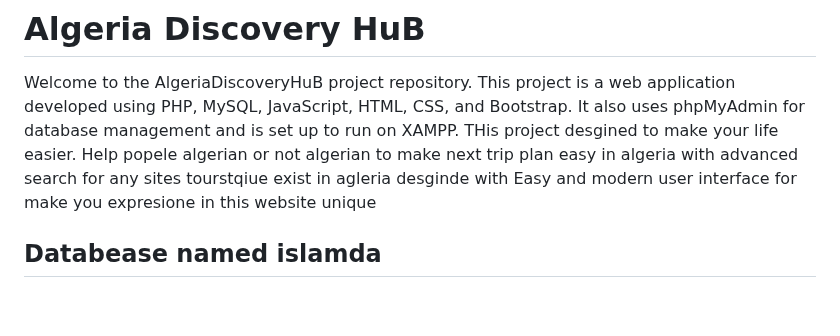
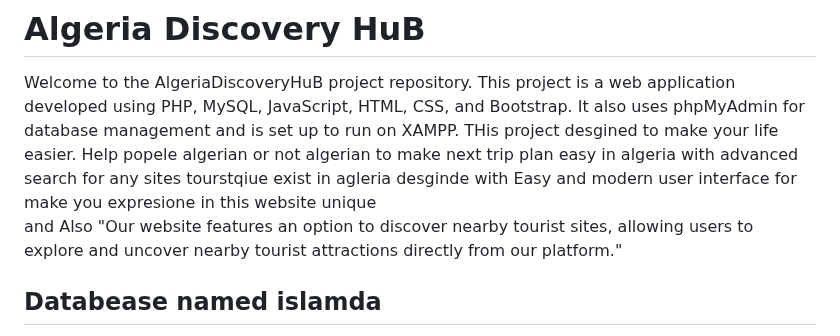
Before and after one commit to islemaiouni/AlgeriaDiscoveryHub, a Markdown page: README.md, the part around the change. GitHub-like rendering; blank space fills up the shorter version.

```diff
--- a/README.md
+++ b/README.md
@@ -11,7 +11,7 @@ For execute the Website you need run this after isntall xammp and run phpmyamdin
 # Algeria Discovery HuB
 
 Welcome to the AlgeriaDiscoveryHuB  project repository. This project is a web application developed using PHP, MySQL, JavaScript, HTML, CSS, and Bootstrap. It also uses phpMyAdmin for database management and is set up to run on XAMPP. THis project desgined to make your life easier. Help popele algerian or not algerian to make next trip plan easy in algeria with advanced search for any sites tourstqiue exist in agleria desginde with Easy and modern user interface for make you expresione in this website unique
-
+ and Also "Our website features an option to discover nearby tourist sites, allowing users to explore and uncover nearby tourist attractions directly from our platform."
 ## Databease named islamda
 
 the Databease in our website in phpMyAdmin named islamda    you can create new databease and import our databease you can find it in file called databease.sql
```
